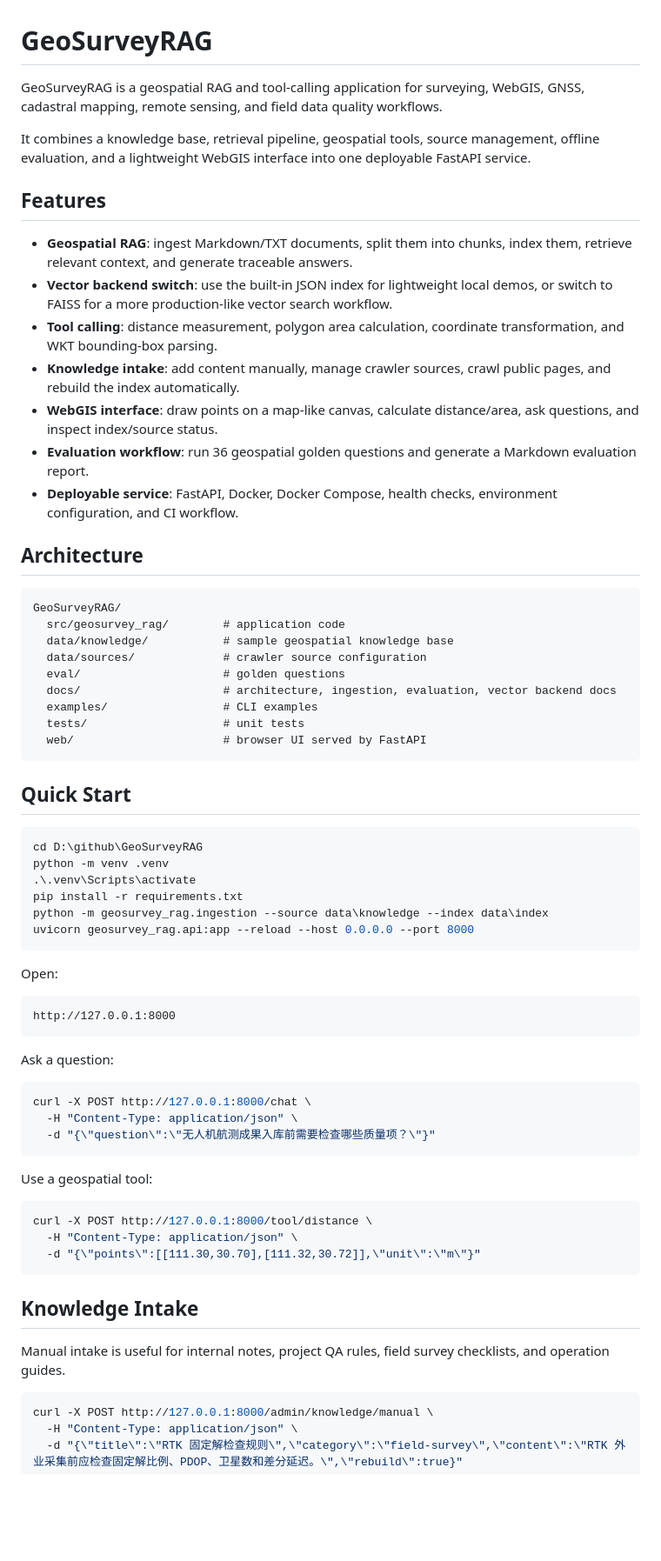
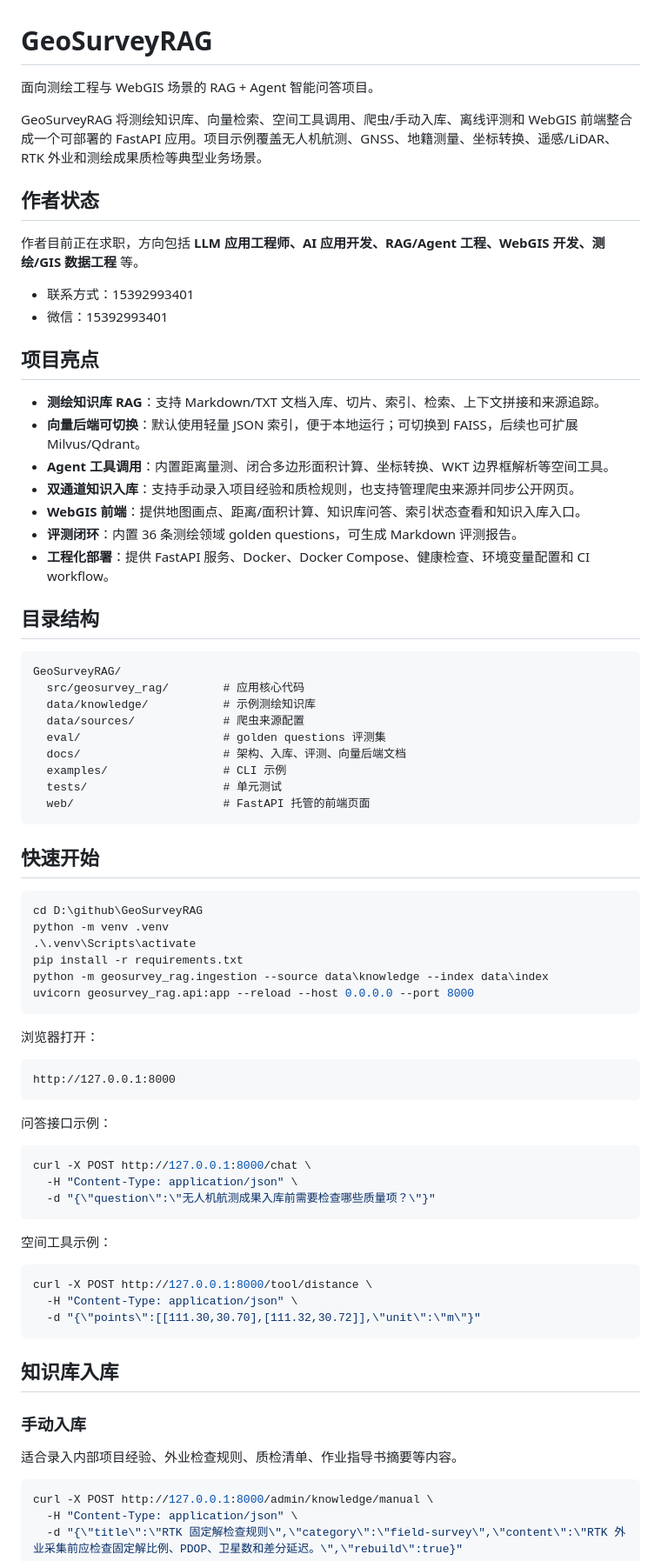
Before and after one commit to 2809728882/GeoSurveyRAG, a Markdown page: README.md, the part around one of its changes. Shown at 87% size. GitHub-like rendering; blank space fills up the shorter version.

Commit message:
Localize README for hiring audience

````diff
--- a/README.md
+++ b/README.md
@@ -1,34 +1,41 @@
 # GeoSurveyRAG
 
-GeoSurveyRAG is a geospatial RAG and tool-calling application for surveying, WebGIS, GNSS, cadastral mapping, remote sensing, and field data quality workflows.
+面向测绘工程与 WebGIS 场景的 RAG + Agent 智能问答项目。
 
-It combines a knowledge base, retrieval pipeline, geospatial tools, source management, offline evaluation, and a lightweight WebGIS interface into one deployable FastAPI service.
+GeoSurveyRAG 将测绘知识库、向量检索、空间工具调用、爬虫/手动入库、离线评测和 WebGIS 前端整合成一个可部署的 FastAPI 应用。项目示例覆盖无人机航测、GNSS、地籍测量、坐标转换、遥感/LiDAR、RTK 外业和测绘成果质检等典型业务场景。
 
-## Features
+## 作者状态
 
-- **Geospatial RAG**: ingest Markdown/TXT documents, split them into chunks, index them, retrieve relevant context, and generate traceable answers.
-- **Vector backend switch**: use the built-in JSON index for lightweight local demos, or switch to FAISS for a more production-like vector search workflow.
-- **Tool calling**: distance measurement, polygon area calculation, coordinate transformation, and WKT bounding-box parsing.
-- **Knowledge intake**: add content manually, manage crawler sources, crawl public pages, and rebuild the index automatically.
-- **WebGIS interface**: draw points on a map-like canvas, calculate distance/area, ask questions, and inspect index/source status.
-- **Evaluation workflow**: run 36 geospatial golden questions and generate a Markdown evaluation report.
-- **Deployable service**: FastAPI, Docker, Docker Compose, health checks, environment configuration, and CI workflow.
+作者目前正在求职，方向包括 **LLM 应用工程师、AI 应用开发、RAG/Agent 工程、WebGIS 开发、测绘/GIS 数据工程** 等。
 
-## Architecture
+- 联系方式：15392993401
+- 微信：15392993401
+
+## 项目亮点
+
+- **测绘知识库 RAG**：支持 Markdown/TXT 文档入库、切片、索引、检索、上下文拼接和来源追踪。
+- **向量后端可切换**：默认使用轻量 JSON 索引，便于本地运行；可切换到 FAISS，后续也可扩展 Milvus/Qdrant。
+- **Agent 工具调用**：内置距离量测、闭合多边形面积计算、坐标转换、WKT 边界框解析等空间工具。
+- **双通道知识入库**：支持手动录入项目经验和质检规则，也支持管理爬虫来源并同步公开网页。
+- **WebGIS 前端**：提供地图画点、距离/面积计算、知识库问答、索引状态查看和知识入库入口。
+- **评测闭环**：内置 36 条测绘领域 golden questions，可生成 Markdown 评测报告。
+- **工程化部署**：提供 FastAPI 服务、Docker、Docker Compose、健康检查、环境变量配置和 CI workflow。
+
+## 目录结构
 
 ```text
 GeoSurveyRAG/
-  src/geosurvey_rag/        # application code
-  data/knowledge/           # sample geospatial knowledge base
-  data/sources/             # crawler source configuration
-  eval/                     # golden questions
-  docs/                     # architecture, ingestion, evaluation, vector backend docs
-  examples/                 # CLI examples
-  tests/                    # unit tests
-  web/                      # browser UI served by FastAPI
+  src/geosurvey_rag/        # 应用核心代码
+  data/knowledge/           # 示例测绘知识库
+  data/sources/             # 爬虫来源配置
+  eval/                     # golden questions 评测集
+  docs/                     # 架构、入库、评测、向量后端文档
+  examples/                 # CLI 示例
+  tests/                    # 单元测试
+  web/                      # FastAPI 托管的前端页面
 ```
 
-## Quick Start
+## 快速开始
 
 ```powershell
 cd D:\github\GeoSurveyRAG
@@ -39,13 +46,13 @@ python -m geosurvey_rag.ingestion --source data\knowledge --index data\index
 uvicorn geosurvey_rag.api:app --reload --host 0.0.0.0 --port 8000
 ```
 
-Open:
+浏览器打开：
 
 ```text
 http://127.0.0.1:8000
 ```
 
-Ask a question:
+问答接口示例：
 
 ```bash
 curl -X POST http://127.0.0.1:8000/chat \
@@ -53,7 +60,7 @@ curl -X POST http://127.0.0.1:8000/chat \
   -d "{\"question\":\"无人机航测成果入库前需要检查哪些质量项？\"}"
 ```
 
-Use a geospatial tool:
+空间工具示例：
 
 ```bash
 curl -X POST http://127.0.0.1:8000/tool/distance \
@@ -61,9 +68,11 @@ curl -X POST http://127.0.0.1:8000/tool/distance \
   -d "{\"points\":[[111.30,30.70],[111.32,30.72]],\"unit\":\"m\"}"
 ```
 
-## Knowledge Intake
+## 知识库入库
 
-Manual intake is useful for internal notes, project QA rules, field survey checklists, and operation guides.
+### 手动入库
+
+适合录入内部项目经验、外业检查规则、质检清单、作业指导书摘要等内容。
 
 ```bash
 curl -X POST http://127.0.0.1:8000/admin/knowledge/manual \
````
Also changed, not shown: other parts of README.md (+33 -23 lines).
